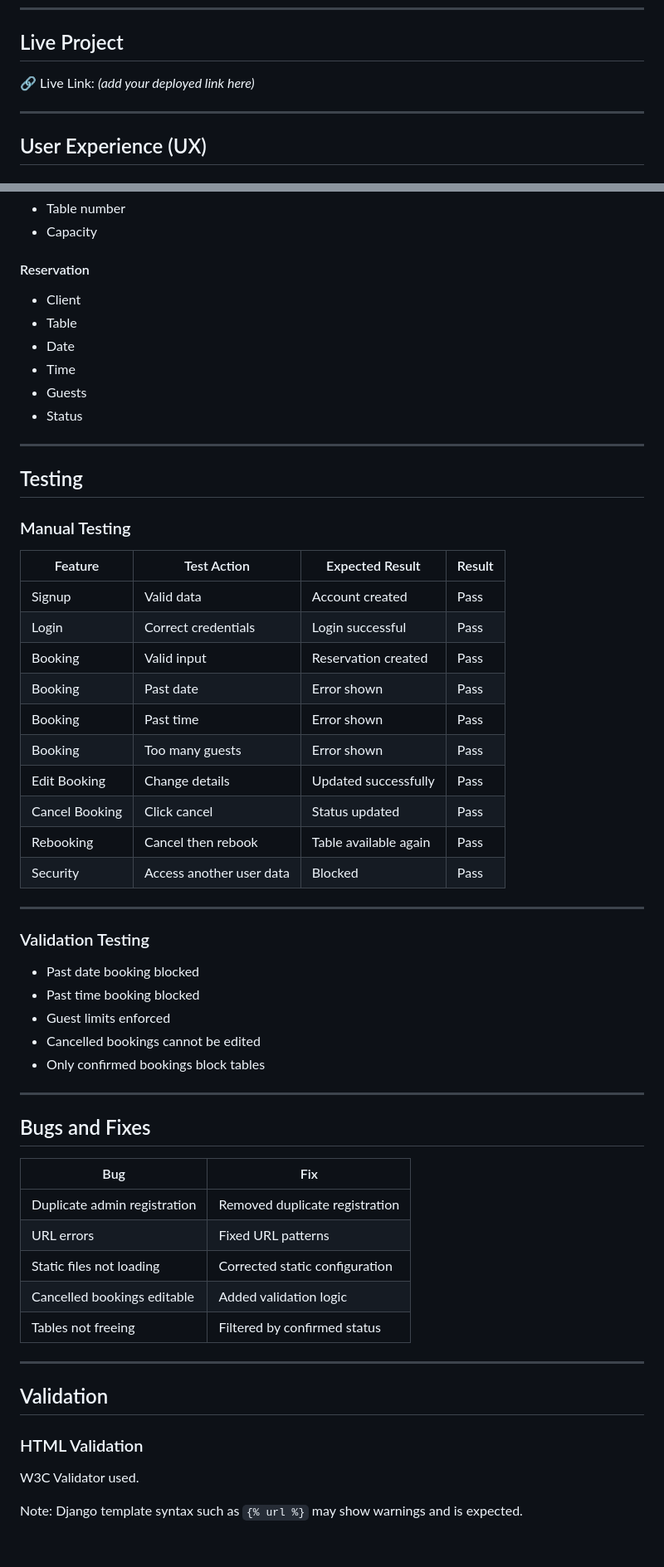
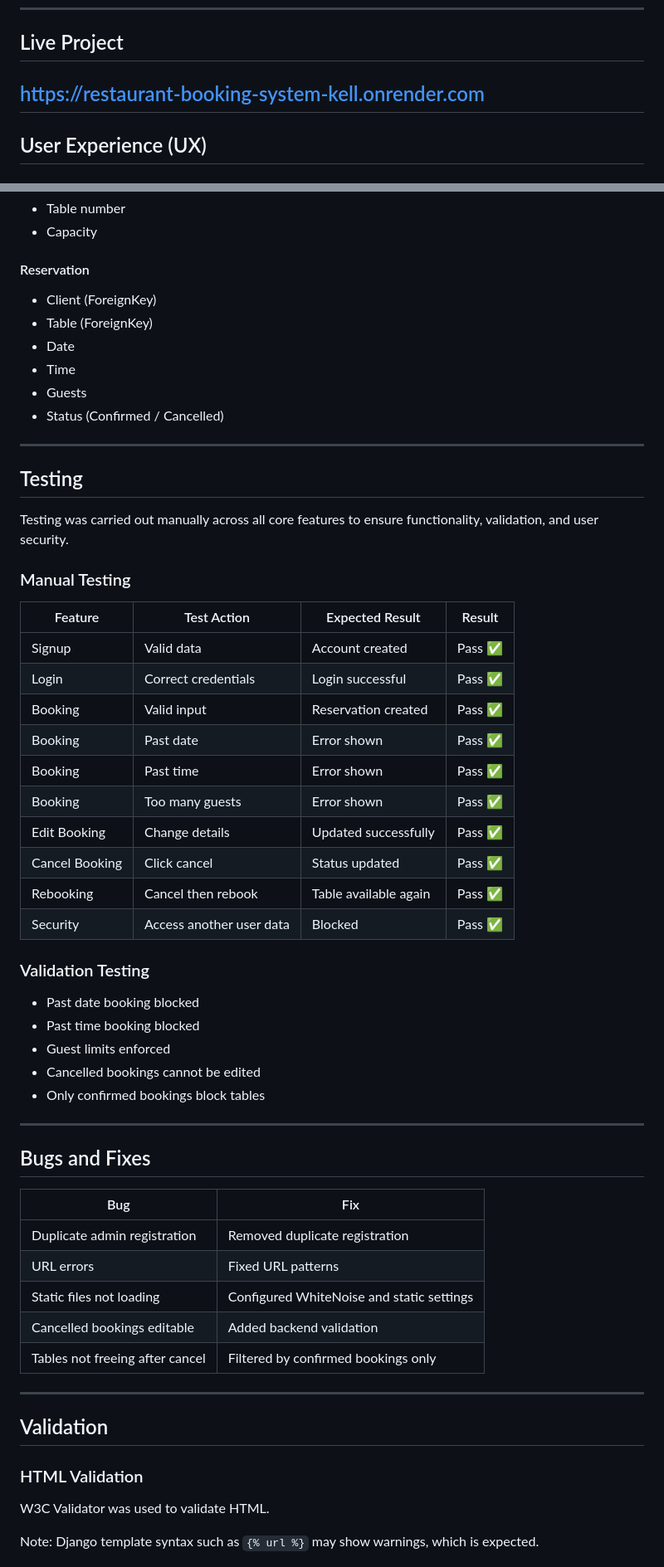
Before and after one commit to OviO17/restaurant-booking-system, a Markdown page: README.md, 2 parts joined by grey strips. Shown at 83% size. Drawn GitHub-style; blank space fills up the shorter version.

Commit message:
Final version - deployed live site

```diff
--- a/README.md
+++ b/README.md
@@ -10,8 +10,7 @@ The application simulates a real-world restaurant reservation system with user a
 
 ## Live Project
 
-🔗 Live Link: *(add your deployed link here)*
-
+https://restaurant-booking-system-kell.onrender.com
 ---
 
 ## User Experience (UX)
@@ -100,33 +141,33 @@ Django built-in authentication model
 - Capacity
 
 #### Reservation
-- Client
-- Table
+- Client (ForeignKey)
+- Table (ForeignKey)
 - Date
 - Time
 - Guests
-- Status
+- Status (Confirmed / Cancelled)
 
 ---
 
 ## Testing
 
+Testing was carried out manually across all core features to ensure functionality, validation, and user security.
+
 ### Manual Testing
 
 | Feature | Test Action | Expected Result | Result |
-|---|---|---|---|
-| Signup | Valid data | Account created | Pass |
-| Login | Correct credentials | Login successful | Pass |
-| Booking | Valid input | Reservation created | Pass |
-| Booking | Past date | Error shown | Pass |
-| Booking | Past time | Error shown | Pass |
-| Booking | Too many guests | Error shown | Pass |
-| Edit Booking | Change details | Updated successfully | Pass |
-| Cancel Booking | Click cancel | Status updated | Pass |
-| Rebooking | Cancel then rebook | Table available again | Pass |
-| Security | Access another user data | Blocked | Pass |
-
----
+|--------|------------|---------------|--------|
+| Signup | Valid data | Account created | Pass ✅ |
+| Login | Correct credentials | Login successful | Pass ✅ |
+| Booking | Valid input | Reservation created | Pass ✅ |
+| Booking | Past date | Error shown | Pass ✅ |
+| Booking | Past time | Error shown | Pass ✅ |
+| Booking | Too many guests | Error shown | Pass ✅ |
+| Edit Booking | Change details | Updated successfully | Pass ✅ |
+| Cancel Booking | Click cancel | Status updated | Pass ✅ |
+| Rebooking | Cancel then rebook | Table available again | Pass ✅ |
+| Security | Access another user data | Blocked | Pass ✅ |
 
 ### Validation Testing
 
@@ -141,12 +182,12 @@ Django built-in authentication model
 ## Bugs and Fixes
 
 | Bug | Fix |
-|---|---|
+|-----|-----|
 | Duplicate admin registration | Removed duplicate registration |
 | URL errors | Fixed URL patterns |
-| Static files not loading | Corrected static configuration |
-| Cancelled bookings editable | Added validation logic |
-| Tables not freeing | Filtered by confirmed status |
+| Static files not loading | Configured WhiteNoise and static settings |
+| Cancelled bookings editable | Added backend validation |
+| Tables not freeing after cancel | Filtered by confirmed bookings only |
 
 ---
 
@@ -154,9 +195,9 @@ Django built-in authentication model
 
 ### HTML Validation
 
-W3C Validator used.
+W3C Validator was used to validate HTML.
 
-Note: Django template syntax such as `{% url %}` may show warnings and is expected.
+Note: Django template syntax such as `{% url %}` may show warnings, which is expected.
 
 ![HTML Validation](assets/images/html-validation.png)
 
```
Also changed, not shown: other parts of README.md (+42 -0 lines).
